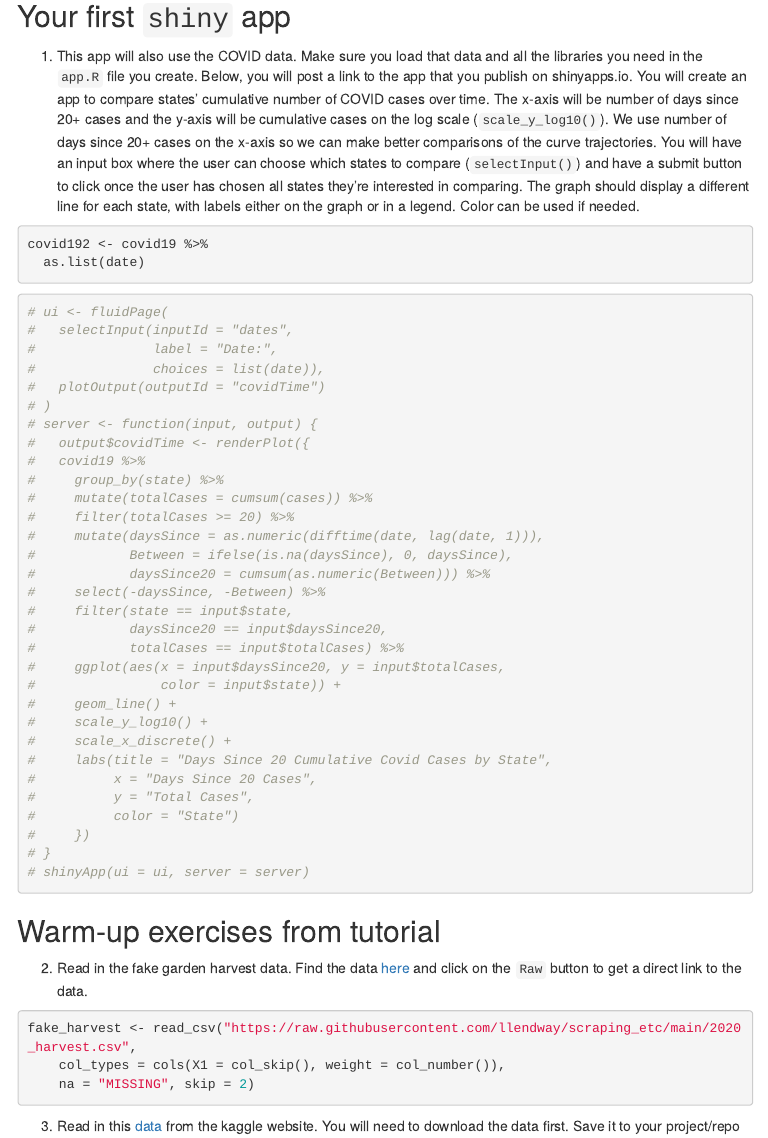
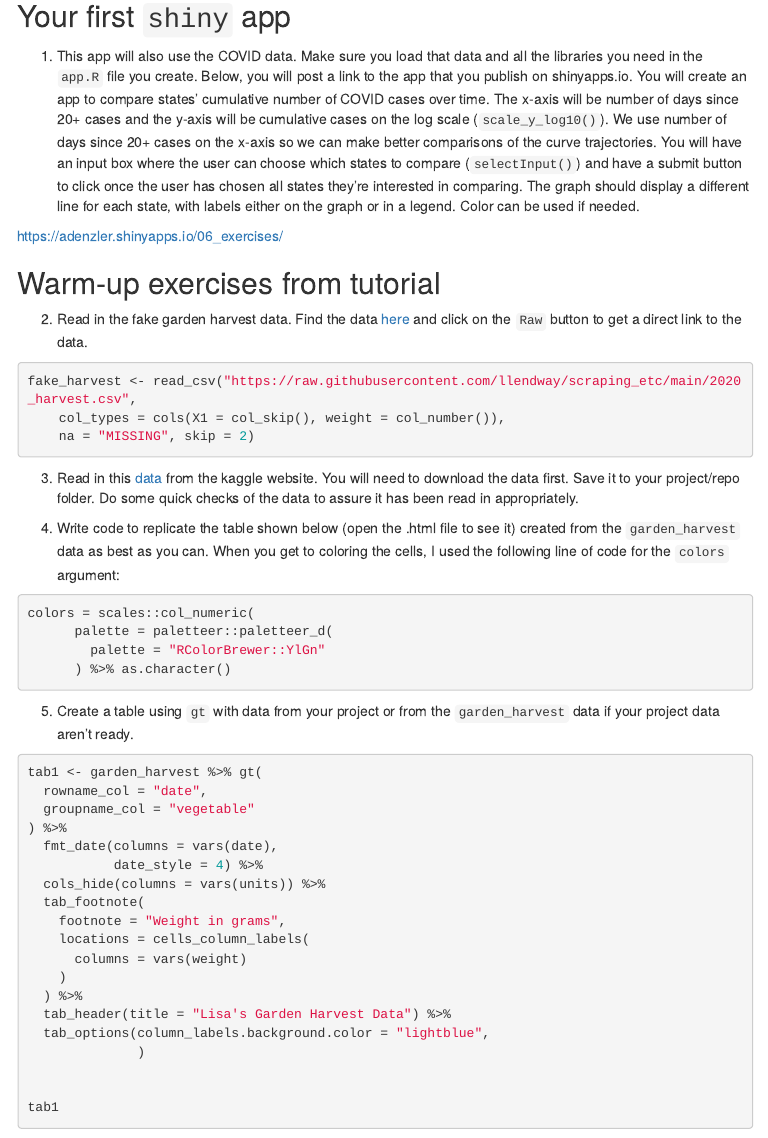
Before and after one commit to alexdenzler/06_exercises, an R Markdown document (06_exercises.Rmd): the page in a window 1100 px wide, from 1240 px down. The pictures show the output file 06_exercises.html that the author committed with the source, opened offline; menus at the side of the page are left out.

Commit message:
finalized exercises

````diff
--- a/06_exercises.Rmd
+++ b/06_exercises.Rmd
@@ -75,46 +75,7 @@ Once your repository is created, you should always open your **project** rather
 
   1. This app will also use the COVID data. Make sure you load that data and all the libraries you need in the `app.R` file you create. Below, you will post a link to the app that you publish on shinyapps.io. You will create an app to compare states' cumulative number of COVID cases over time. The x-axis will be number of days since 20+ cases and the y-axis will be cumulative cases on the log scale (`scale_y_log10()`). We use number of days since 20+ cases on the x-axis so we can make better comparisons of the curve trajectories. You will have an input box where the user can choose which states to compare (`selectInput()`) and have a submit button to click once the user has chosen all states they're interested in comparing. The graph should display  a different line for each state, with labels either on the graph or in a legend. Color can be used if needed.
 
-```{r}
-covid192 <- covid19 %>%
-  as.list(date)
-```
-
-
-```{r}
-# ui <- fluidPage(
-#   selectInput(inputId = "dates",
-#               label = "Date:",
-#               choices = list(date)),
-#   plotOutput(outputId = "covidTime")
-# )
-# server <- function(input, output) {
-#   output$covidTime <- renderPlot({
-#   covid19 %>%
-#     group_by(state) %>%
-#     mutate(totalCases = cumsum(cases)) %>%
-#     filter(totalCases >= 20) %>%
-#     mutate(daysSince = as.numeric(difftime(date, lag(date, 1))),
-#            Between = ifelse(is.na(daysSince), 0, daysSince),
-#            daysSince20 = cumsum(as.numeric(Between))) %>%
-#     select(-daysSince, -Between) %>%
-#     filter(state == input$state,
-#            daysSince20 == input$daysSince20,
-#            totalCases == input$totalCases) %>%
-#     ggplot(aes(x = input$daysSince20, y = input$totalCases,
-#                color = input$state)) +
-#     geom_line() +
-#     scale_y_log10() +
-#     scale_x_discrete() +
-#     labs(title = "Days Since 20 Cumulative Covid Cases by State",
-#          x = "Days Since 20 Cases",
-#          y = "Total Cases",
-#          color = "State")
-#     })
-# }
-# shinyApp(ui = ui, server = server)
-```
-
+  [https://adenzler.shinyapps.io/06_exercises/](https://adenzler.shinyapps.io/06_exercises/)
 
 ## Warm-up exercises from tutorial
 
````
Also changed, not shown: app.R (added, +37 -0 lines), 06_exercises.html, 06_exercises.md, 06_exercises_files/figure-html/unnamed-chunk-4-1.png (added), 06_exercises_files/figure-html/unnamed-chunk-5-1.png (added), 1 other file.
